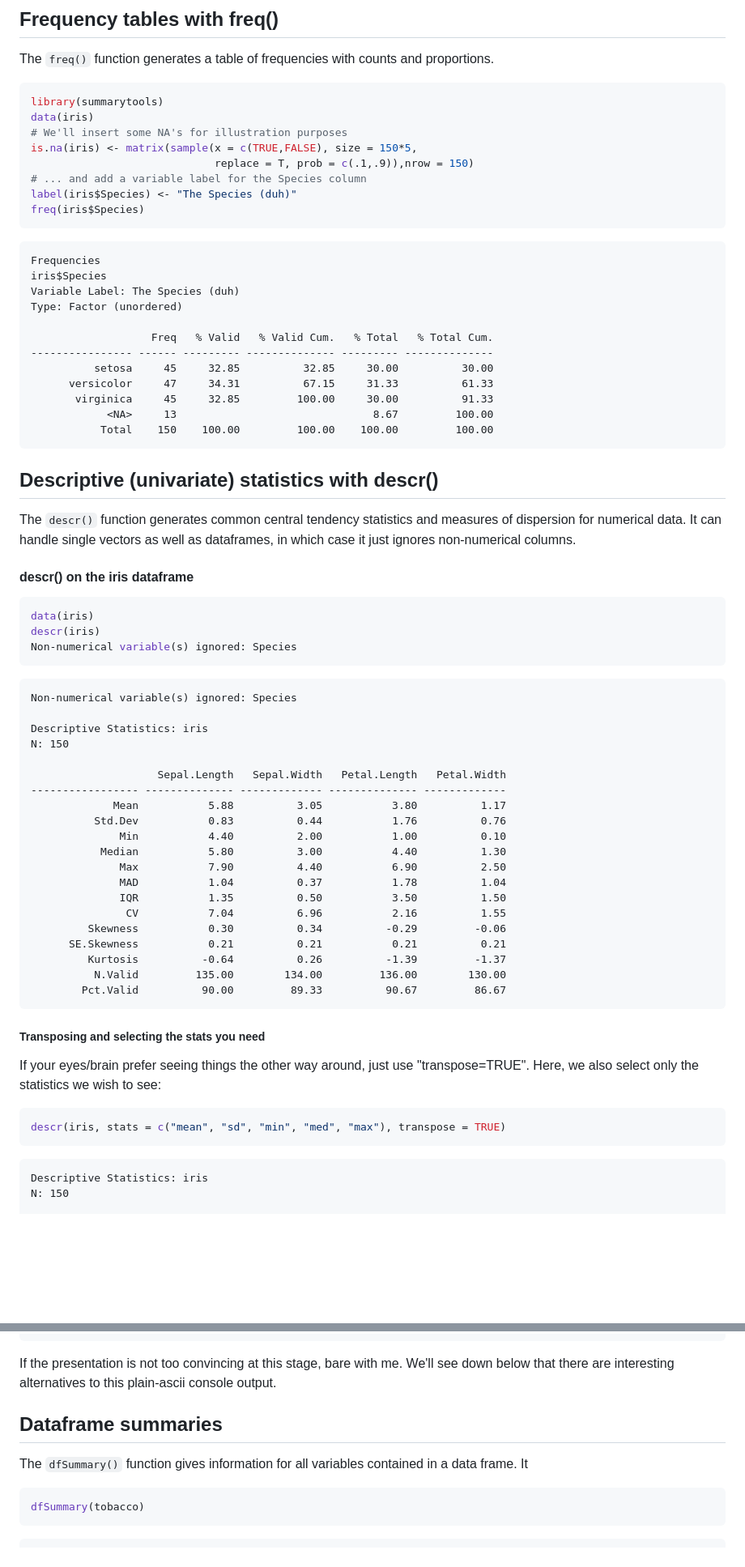
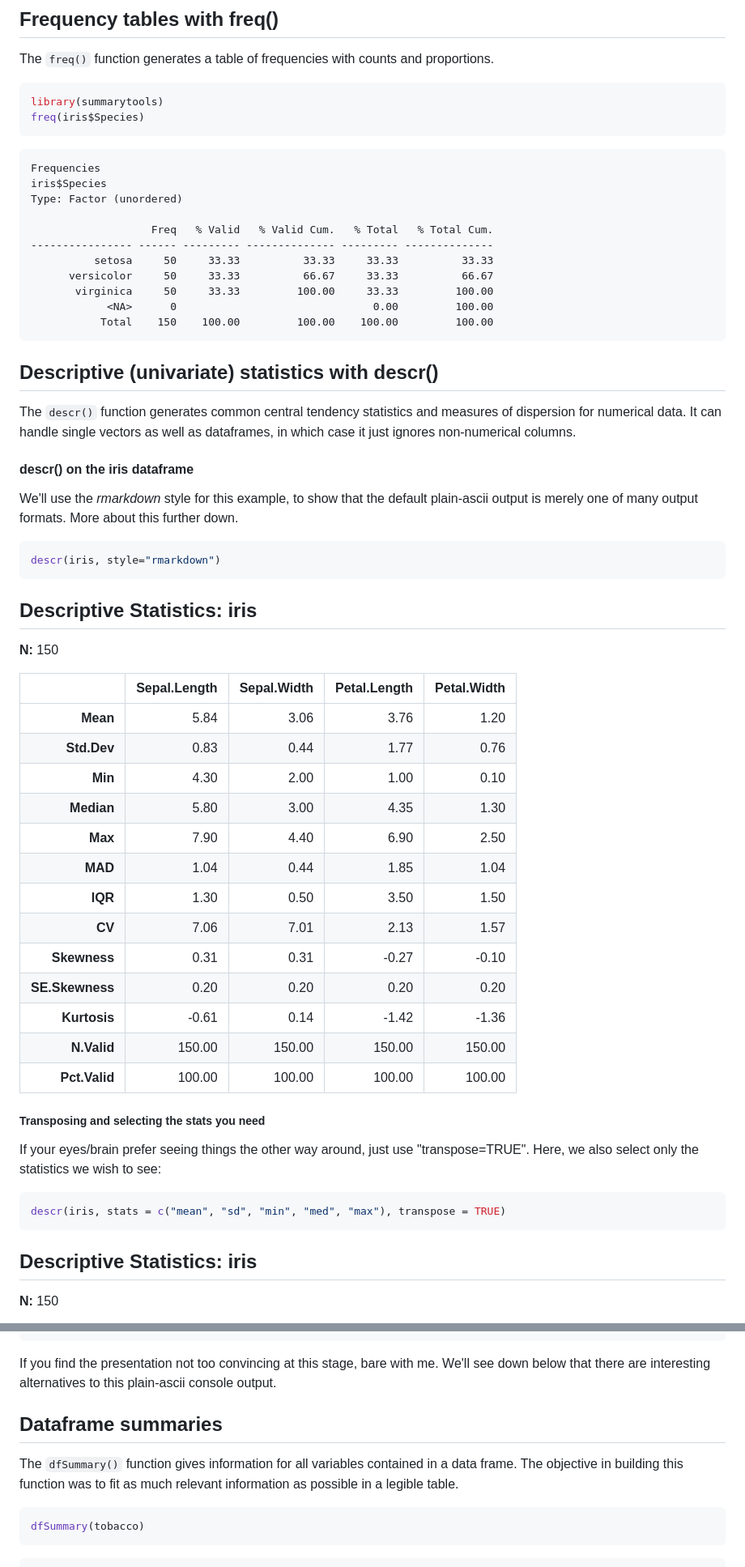
Before and after one commit to dcomtois/summarytools, a Markdown page: README.md, 2 parts joined by grey strips. Shown: that part at 81% size. Drawn GitHub-style; blank space fills up the shorter version.

````diff
--- a/README.md
+++ b/README.md
@@ -85,27 +85,20 @@ The `freq()` function generates a table of frequencies with counts and proportio
 
 ```r
 library(summarytools)
-data(iris)
-# We'll insert some NA's for illustration purposes
-is.na(iris) <- matrix(sample(x = c(TRUE,FALSE), size = 150*5,
-                             replace = T, prob = c(.1,.9)),nrow = 150)
-# ... and add a variable label for the Species column
-label(iris$Species) <- "The Species (duh)"
 freq(iris$Species)
 ```
 
 ```
 Frequencies
 iris$Species
-Variable Label: The Species (duh)
 Type: Factor (unordered)
 
                    Freq   % Valid   % Valid Cum.   % Total   % Total Cum.
 ---------------- ------ --------- -------------- --------- --------------
-          setosa     45     32.85          32.85     30.00          30.00
-      versicolor     47     34.31          67.15     31.33          61.33
-       virginica     45     32.85         100.00     30.00          91.33
-            <NA>     13                               8.67         100.00
+          setosa     50     33.33          33.33     33.33          33.33
+      versicolor     50     33.33          66.67     33.33          66.67
+       virginica     50     33.33         100.00     33.33         100.00
+            <NA>      0                               0.00         100.00
            Total    150    100.00         100.00    100.00         100.00
 ```
 
@@ -114,36 +107,30 @@ The `descr()` function generates common central tendency statistics and measures
 
 #### descr() on the iris dataframe
 
+We'll use the _rmarkdown_ style for this example, to show that the default plain-ascii output is merely one of many output formats. More about this further down.
+
 ```r
-data(iris)
-descr(iris)
-Non-numerical variable(s) ignored: Species
+descr(iris, style="rmarkdown")
 ```
 
-```
-Non-numerical variable(s) ignored: Species
+## Descriptive Statistics: iris
+**N:** 150
 
-Descriptive Statistics: iris
-N: 150
-
-                    Sepal.Length   Sepal.Width   Petal.Length   Petal.Width
------------------ -------------- ------------- -------------- -------------
-             Mean           5.88          3.05           3.80          1.17
-          Std.Dev           0.83          0.44           1.76          0.76
-              Min           4.40          2.00           1.00          0.10
-           Median           5.80          3.00           4.40          1.30
-              Max           7.90          4.40           6.90          2.50
-              MAD           1.04          0.37           1.78          1.04
-              IQR           1.35          0.50           3.50          1.50
-               CV           7.04          6.96           2.16          1.55
-         Skewness           0.30          0.34          -0.29         -0.06
-      SE.Skewness           0.21          0.21           0.21          0.21
-         Kurtosis          -0.64          0.26          -1.39         -1.37
-          N.Valid         135.00        134.00         136.00        130.00
-        Pct.Valid          90.00         89.33          90.67         86.67
-```
-
-
+|          &nbsp; | Sepal.Length | Sepal.Width | Petal.Length | Petal.Width |
+|----------------:|-------------:|------------:|-------------:|------------:|
+|        **Mean** |         5.84 |        3.06 |         3.76 |        1.20 |
+|     **Std.Dev** |         0.83 |        0.44 |         1.77 |        0.76 |
+|         **Min** |         4.30 |        2.00 |         1.00 |        0.10 |
+|      **Median** |         5.80 |        3.00 |         4.35 |        1.30 |
+|         **Max** |         7.90 |        4.40 |         6.90 |        2.50 |
+|         **MAD** |         1.04 |        0.44 |         1.85 |        1.04 |
+|         **IQR** |         1.30 |        0.50 |         3.50 |        1.50 |
+|          **CV** |         7.06 |        7.01 |         2.13 |        1.57 |
+|    **Skewness** |         0.31 |        0.31 |        -0.27 |       -0.10 |
+| **SE.Skewness** |         0.20 |        0.20 |         0.20 |        0.20 |
+|    **Kurtosis** |        -0.61 |        0.14 |        -1.42 |       -1.36 |
+|     **N.Valid** |       150.00 |      150.00 |       150.00 |      150.00 |
+|   **Pct.Valid** |       100.00 |      100.00 |       100.00 |      100.00 |```
 
 ##### Transposing and selecting the stats you need
 
@@ -153,7 +140,6 @@ If your eyes/brain prefer seeing things the other way around, just use "transpos
 descr(iris, stats = c("mean", "sd", "min", "med", "max"), transpose = TRUE)
 ```
 
-```
-Descriptive Statistics: iris
-N: 150
+## Descriptive Statistics: iris
+**N:** 150
 
@@ -207,11 +215,11 @@ Data Frame: tobacco
 -------- ---------- ----- -----
 ```
 
-If the presentation is not too convincing at this stage, bare with me. We'll see down below that there are interesting alternatives to this plain-ascii console output.
+If you find the presentation not too convincing at this stage, bare with me. We'll see down below that there are interesting alternatives to this plain-ascii console output.
 
 ## Dataframe summaries
 
-The `dfSummary()` function gives information for all variables contained in a data frame. It
+The `dfSummary()` function gives information for all variables contained in a data frame. The objective in building this function was to fit as much relevant information as possible in a legible table.
 
 ```r
 dfSummary(tobacco)
````
Also changed, not shown: other parts of README.md (+63 -31 lines), img/dfSummary_in_RStudio_Viewer.png.
